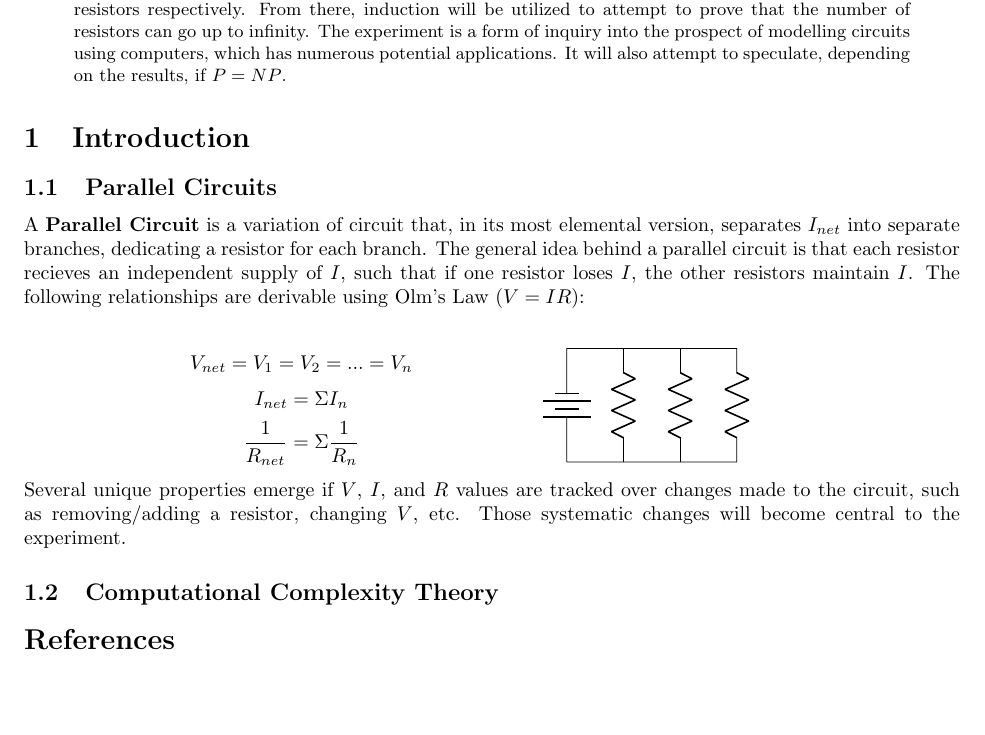
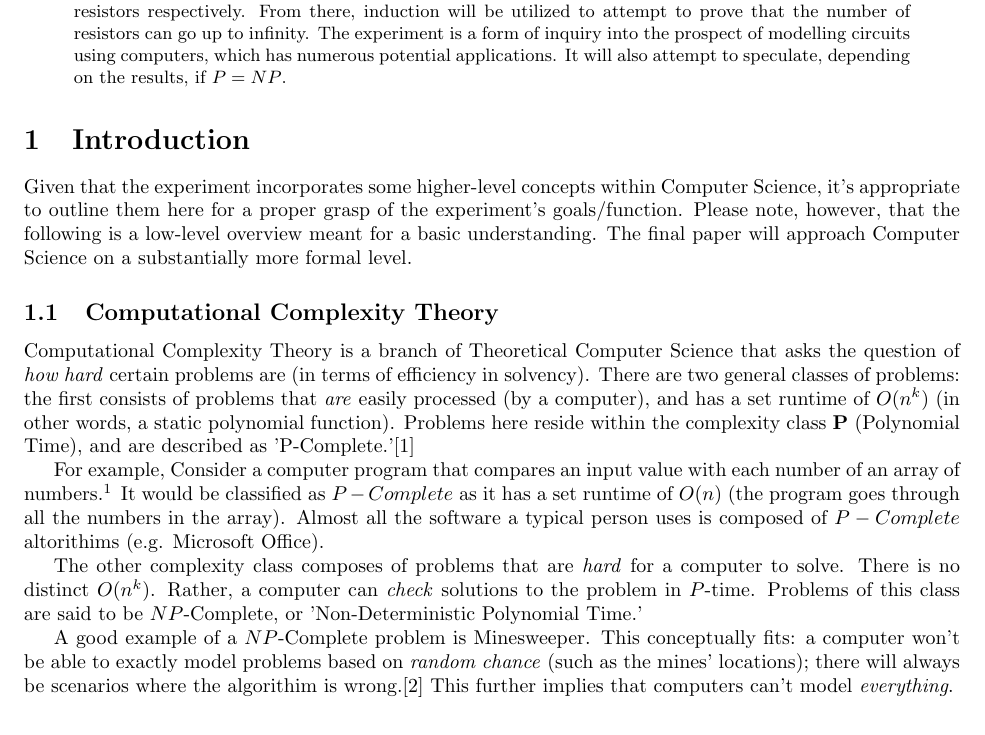
Before and after one commit to asi14/expo2017, a LaTeX paper (proposal.tex): part of the page before the commit and part of page 1 of 2 after it, cut so that both start at the same text, the shorter picture padded with empty space. Compiled offline with pdfLaTeX.

Commit message:
basic explanation of tcs added

```diff
--- a/proposal.tex
+++ b/proposal.tex
@@ -6,6 +6,7 @@
 \usepackage{circuitikz}
 \usepackage{wrapfig}
 \usepackage[margin=1.0in]{geometry}
+\usepackage{listings}
 \begin{document}
 
 \maketitle
@@ -16,28 +17,13 @@ The goal of the experiment is to determine if Parallel Circuits are $NP$-Complet
 \end{abstract}
 
 \section{Introduction}
-\subsection{Parallel Circuits}
-A \textbf{Parallel Circuit} is a variation of circuit that, in its most elemental version, separates $I_{net}$ into separate branches, dedicating a resistor for each branch. The general idea behind a parallel circuit is that each resistor recieves an independent supply of $I$, such that if one resistor loses $I$, the other resistors maintain $I$. The following relationships are derivable using Olm's Law ($V=IR$):\\ %.. needs citation
-\begin{center}
-\begin{minipage}[c]{0.5\textwidth}
-$$V_{net} = V_{1} = V_{2} = ... = V_{n}$$
-$$I_{net} = \Sigma I_{n}$$
-$$\frac{1}{R_{net}} = \Sigma \frac{1}{R_{n}}$$
-\end{minipage}
-\begin{minipage}[c]{0.4\textwidth}
-\begin{circuitikz} %.. need to add caption here
-	\draw
-	(0,0) to[battery] (0,2) -- (3,2)
-	to[R] (3,0) -- (0,0);
-	\draw
-	(1,2) to[R] (1,0);
-	\draw
-	(2,2) to[R] (2,0);
-\end{circuitikz}
-\end{minipage}
-\end{center}
-Several unique properties emerge if $V$, $I$, and $R$ values are tracked over changes made to the circuit, such as removing/adding a resistor, changing $V$, etc. Those systematic changes will become central to the experiment. %.. insert citation
+Given that the experiment incorporates some higher-level concepts within Computer Science, it's appropriate to outline them here for a proper grasp of the experiment's goals/function. Please note, however, that the following is a low-level overview meant for a basic understanding. The final paper will approach Computer Science on a substantially more formal level.
 \subsection{Computational Complexity Theory}
-\begin{thebibliography}{9}
+Computational Complexity Theory is a branch of Theoretical Computer Science that asks the question of \textit{how hard} certain problems are (in terms of efficiency in solvency). There are two general classes of problems: the first consists of problems that \textit{are} easily processed (by a computer), and has a set runtime of $O(n^{k})$ (in other words, a static polynomial function). Problems here reside within the complexity class \textbf{P} (Polynomial Time), and are described as 'P-Complete.'\cite{michiel}
 
-\end{thebibliography}
+For example, Consider a computer program that compares an input value with each number of an array of numbers.\footnote{Code is available in the appendix} It would be classified as $P-Complete$ as it has a set runtime of $O(n)$ (the program goes through all the numbers in the array). Almost all the software a typical person uses is composed of $P-Complete$ altorithims (e.g. Microsoft Office).
+
+The other complexity class composes of problems that are \textit{hard} for a computer to solve. There is no distinct $O(n^{k})$. Rather, a computer can \textit{check} solutions to the problem in $P$-time. Problems of this class are said to be $NP$-Complete, or 'Non-Deterministic Polynomial Time.' %.. insert deterministic explanation
+
+A good example of a $NP$-Complete problem is Minesweeper. This conceptually fits: a computer won't be able to exactly model problems based on \textit{random chance} (such as the mines' locations); there will always be scenarios where the algorithim is wrong.\cite{mine} This further implies that computers can't model \textit{everything}.
+\section{Appendix}
```
Also changed, not shown: citations.bib (added, +17 -0 lines), proposal.bbl (added), proposal.pdf, proposal.tex (8 more changed lines), 7 other files.
